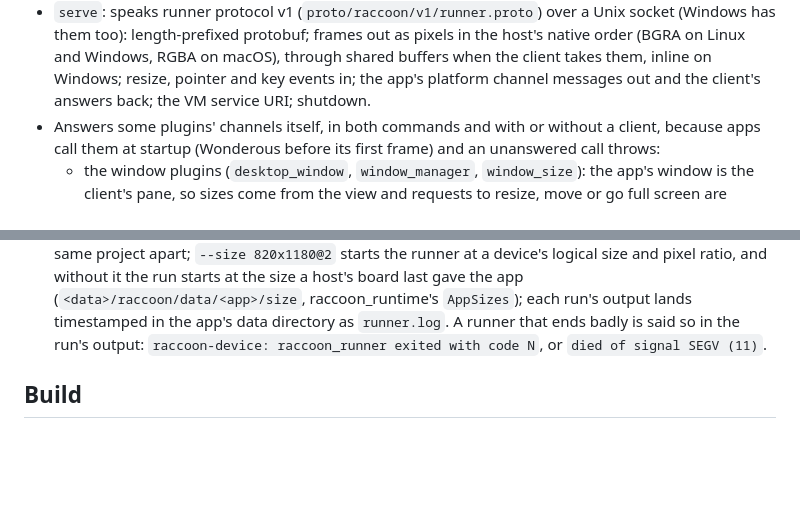
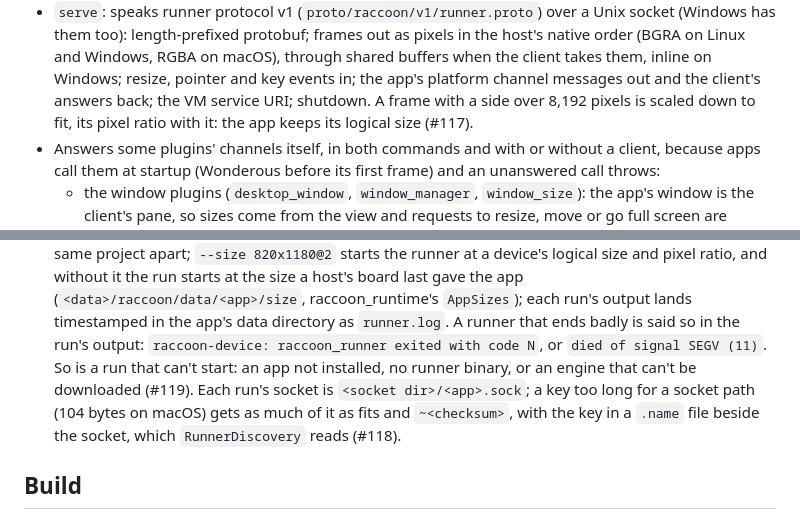
Before and after one commit to SoFluffyOS/raccoon, a Markdown page: native/raccoon_runner/README.md, 2 parts joined by grey strips. GitHub-like rendering; blank space fills up the shorter version.

Commit message:
docs: the runner README covers the frame size cap, startup failures and long app names
Refs #117, #118, #119.

```diff
--- a/native/raccoon_runner/README.md
+++ b/native/raccoon_runner/README.md
@@ -20,7 +20,8 @@ Design notes: `docs/internal_docs/raccoon/`.
   macOS), through shared buffers when the client takes them, inline on
   Windows; resize, pointer and key events in; the app's platform
   channel messages out and the client's answers back; the VM service URI;
-  shutdown.
+  shutdown. A frame with a side over 8,192 pixels is scaled down to fit,
+  its pixel ratio with it: the app keeps its logical size (#117).
 - Answers some plugins' channels itself, in both commands and with or
   without a client, because apps call them at startup (Wonderous before its
   first frame) and an unanswered call throws:
@@ -248,7 +249,12 @@ Design notes: `docs/internal_docs/raccoon/`.
   (`<data>/raccoon/data/<app>/size`, raccoon_runtime's `AppSizes`); each run's
   output lands timestamped in the app's data directory as `runner.log`. A
   runner that ends badly is said so in the run's output: `raccoon-device:
-  raccoon_runner exited with code N`, or `died of signal SEGV (11)`.
+  raccoon_runner exited with code N`, or `died of signal SEGV (11)`. So is
+  a run that can't start: an app not installed, no runner binary, or an
+  engine that can't be downloaded (#119). Each run's socket is
+  `<socket dir>/<app>.sock`; a key too long for a socket path (104 bytes
+  on macOS) gets as much of it as fits and `~<checksum>`, with the key in
+  a `.name` file beside the socket, which `RunnerDiscovery` reads (#118).
 
 ## Build
 
```
